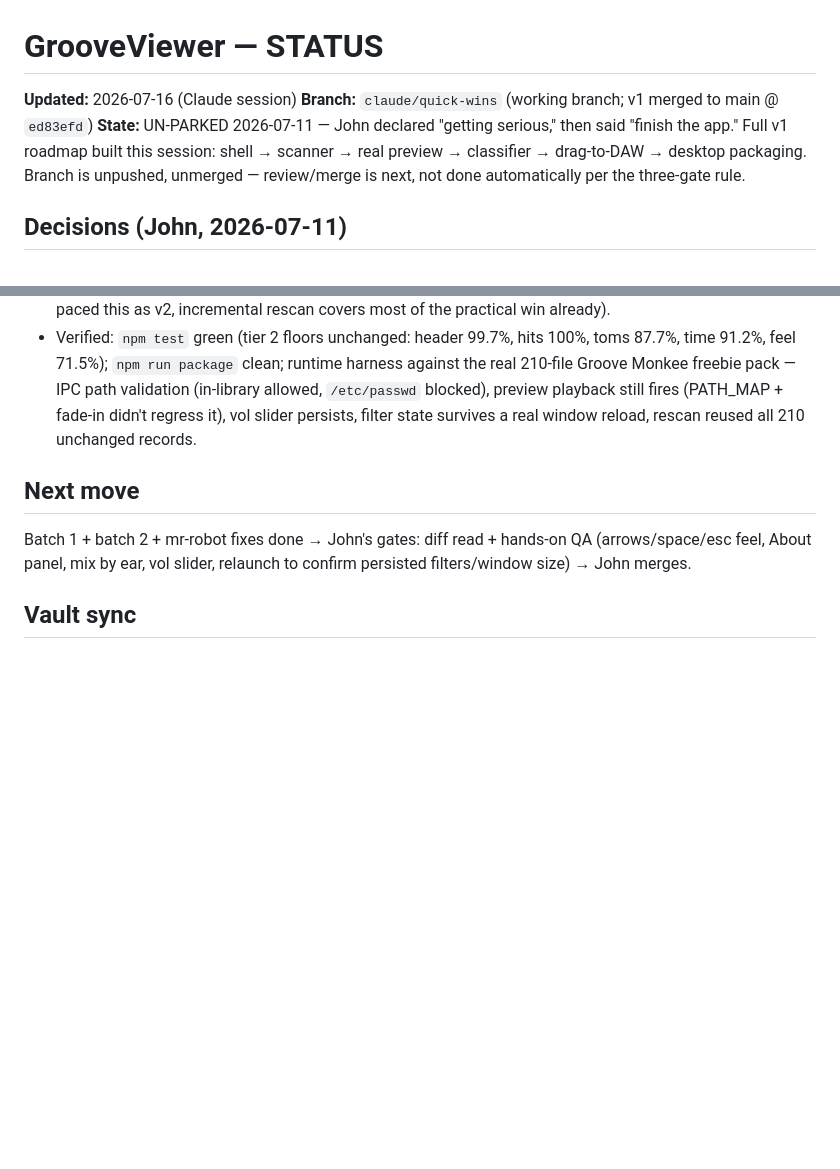
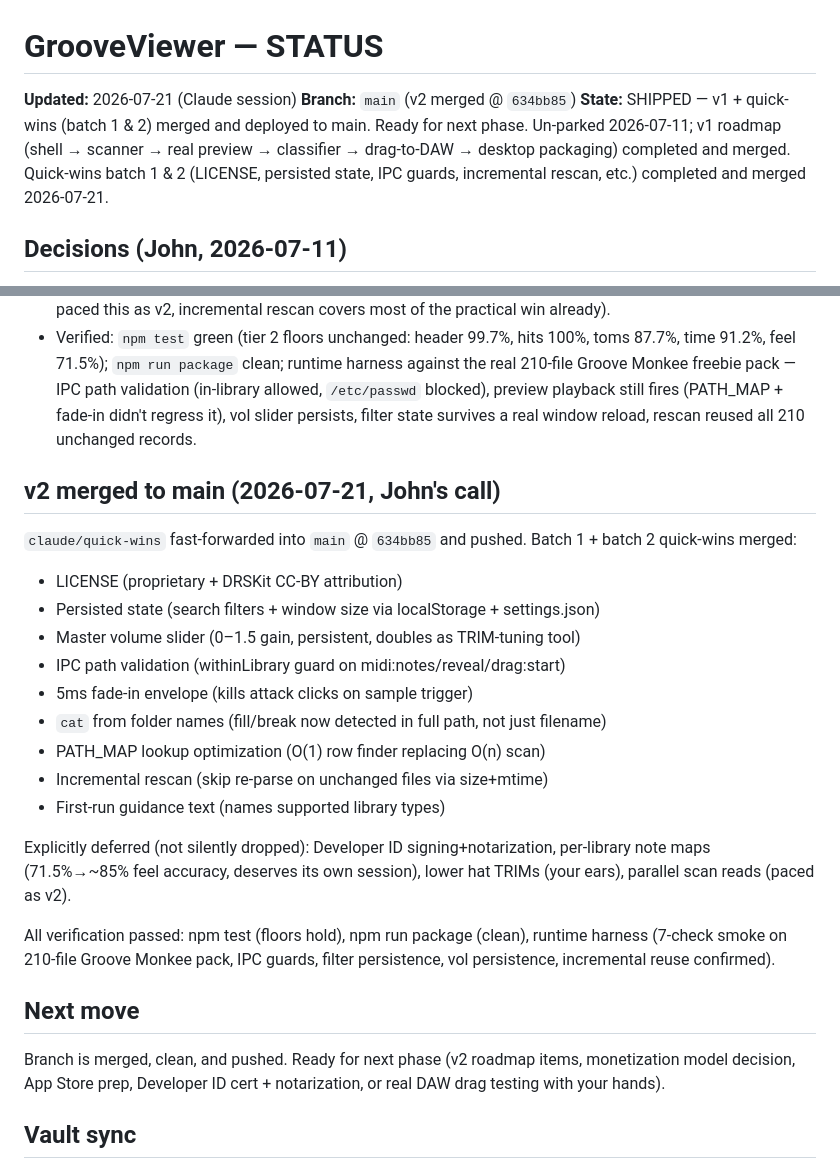
Before and after one commit to ShreddyKrueger75/GrooveViewer, a Markdown page: .claude/STATUS.md, 2 parts joined by grey strips. Drawn GitHub-style; blank space fills up the shorter version.

Commit message:
STATUS: v2 merged, quick-wins batch 1 & 2 shipped

```diff
--- a/.claude/STATUS.md
+++ b/.claude/STATUS.md
@@ -1,11 +1,11 @@
 # GrooveViewer — STATUS
 
-**Updated:** 2026-07-16 (Claude session)
-**Branch:** `claude/quick-wins` (working branch; v1 merged to main @ `ed83efd`)
-**State:** UN-PARKED 2026-07-11 — John declared "getting serious," then said "finish the
-app." Full v1 roadmap built this session: shell → scanner → real preview → classifier →
-drag-to-DAW → desktop packaging. Branch is unpushed, unmerged — review/merge is next,
-not done automatically per the three-gate rule.
+**Updated:** 2026-07-21 (Claude session)
+**Branch:** `main` (v2 merged @ `634bb85`)
+**State:** SHIPPED — v1 + quick-wins (batch 1 & 2) merged and deployed to main. Ready for
+next phase. Un-parked 2026-07-11; v1 roadmap (shell → scanner → real preview → classifier →
+drag-to-DAW → desktop packaging) completed and merged. Quick-wins batch 1 & 2 (LICENSE,
+persisted state, IPC guards, incremental rescan, etc.) completed and merged 2026-07-21.
 
 ## Decisions (John, 2026-07-11)
 - **Platform: cross-platform** (not Mac-native SwiftUI — overrides the old lean in PARKED.md)
@@ -214,10 +214,31 @@ suggested") — roadmap items implemented, still on `claude/quick-wins`
   persists, filter state survives a real window reload, rescan reused all
   210 unchanged records.
 
+## v2 merged to main (2026-07-21, John's call)
+`claude/quick-wins` fast-forwarded into `main` @ `634bb85` and pushed. Batch 1 + batch 2
+quick-wins merged:
+- LICENSE (proprietary + DRSKit CC-BY attribution)
+- Persisted state (search filters + window size via localStorage + settings.json)
+- Master volume slider (0–1.5 gain, persistent, doubles as TRIM-tuning tool)
+- IPC path validation (withinLibrary guard on midi:notes/reveal/drag:start)
+- 5ms fade-in envelope (kills attack clicks on sample trigger)
+- `cat` from folder names (fill/break now detected in full path, not just filename)
+- PATH_MAP lookup optimization (O(1) row finder replacing O(n) scan)
+- Incremental rescan (skip re-parse on unchanged files via size+mtime)
+- First-run guidance text (names supported library types)
+
+Explicitly deferred (not silently dropped): Developer ID signing+notarization,
+per-library note maps (71.5%→~85% feel accuracy, deserves its own session),
+lower hat TRIMs (your ears), parallel scan reads (paced as v2).
+
+All verification passed: npm test (floors hold), npm run package (clean),
+runtime harness (7-check smoke on 210-file Groove Monkee pack, IPC guards,
+filter persistence, vol persistence, incremental reuse confirmed).
+
 ## Next move
-Batch 1 + batch 2 + mr-robot fixes done → John's gates: diff read +
-hands-on QA (arrows/space/esc feel, About panel, mix by ear, vol slider,
-relaunch to confirm persisted filters/window size) → John merges.
+Branch is merged, clean, and pushed. Ready for next phase (v2 roadmap items,
+monetization model decision, App Store prep, Developer ID cert + notarization,
+or real DAW drag testing with your hands).
 
 ## Vault sync
 ✅ 2026-07-11: session-log line, Daily entry, and session note
```
